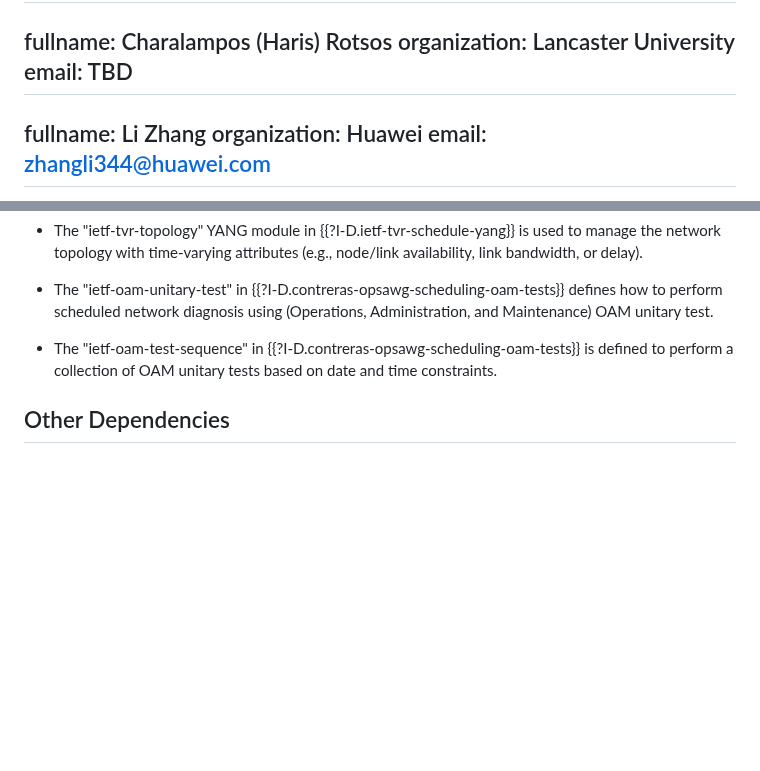
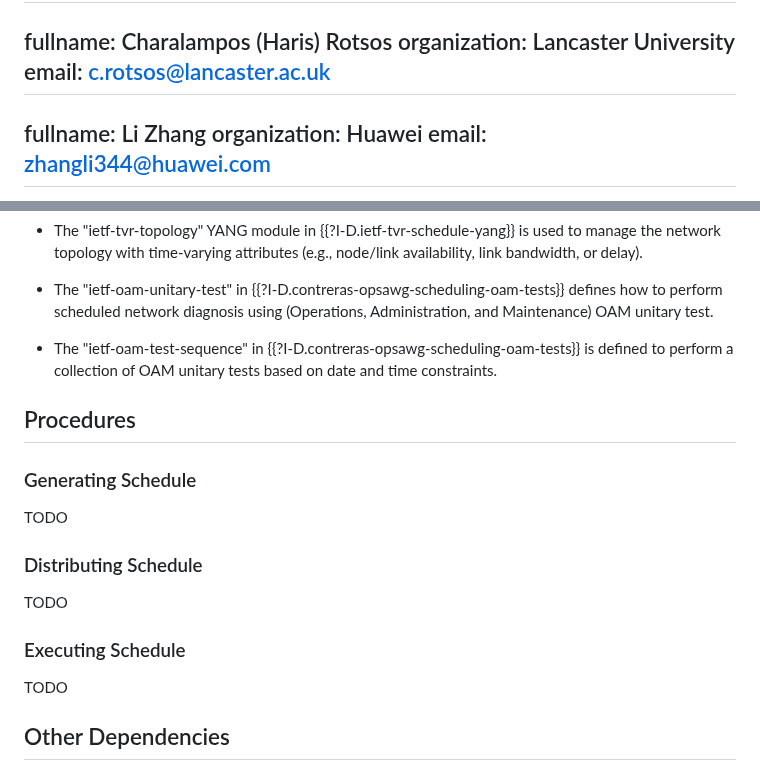
Before and after one commit to QiufangMa/control-schedule-framework, a Markdown page: draft-wqk-control-schedule-framework.md, 2 parts joined by grey strips. GitHub-like rendering; blank space fills up the shorter version.

```diff
--- a/draft-wqk-control-schedule-framework.md
+++ b/draft-wqk-control-schedule-framework.md
@@ -48,7 +48,7 @@ contributor:
 -
   fullname: Charalampos (Haris) Rotsos
   organization: Lancaster University
-  email: TBD
+  email: c.rotsos@lancaster.ac.uk
 -
   fullname: Li Zhang
   organization: Huawei
@@ -417,6 +417,20 @@ service requester and responder:
    is defined to perform a collection of OAM unitary tests based on date and time
    constraints.
 
+## Procedures
+
+### Generating Schedule
+
+TODO
+
+### Distributing Schedule
+
+TODO
+
+### Executing Schedule
+
+TODO
+
 ## Other Dependencies
 
 This sections presents some outstanding dependencies that need to be considered
```
